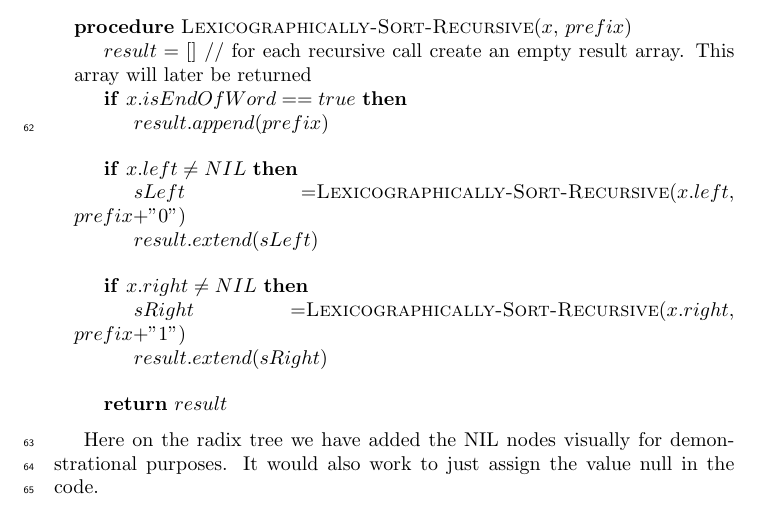
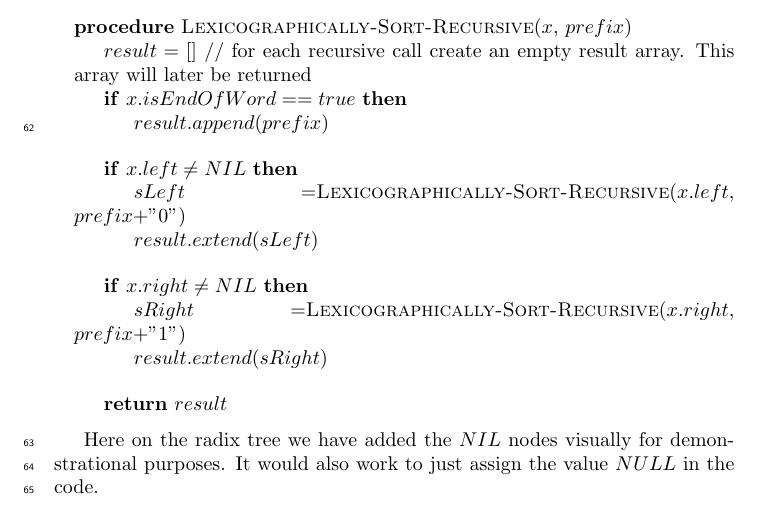
Before and after one commit to newtscamander2/ads-handin5, a LaTeX document (main.tex): part of page 3 of 4, cut so that both start at the same text. Compiled offline with pdfLaTeX.

Commit message:
Update main.tex

```diff
--- a/main.tex
+++ b/main.tex
@@ -208,7 +208,7 @@ In the pseudo code we pass the unsorted set of numbers $S$ as an argument to \me
 	\end{minipage}
 \end{center}
 
-Here on the radix tree we have added the NIL nodes visually for demonstrational purposes. It would also work to just assign the value null in the code.
+Here on the radix tree we have added the $NIL$ nodes visually for demonstrational purposes. It would also work to just assign the value $NULL$ in the code.
 
 
 
```
